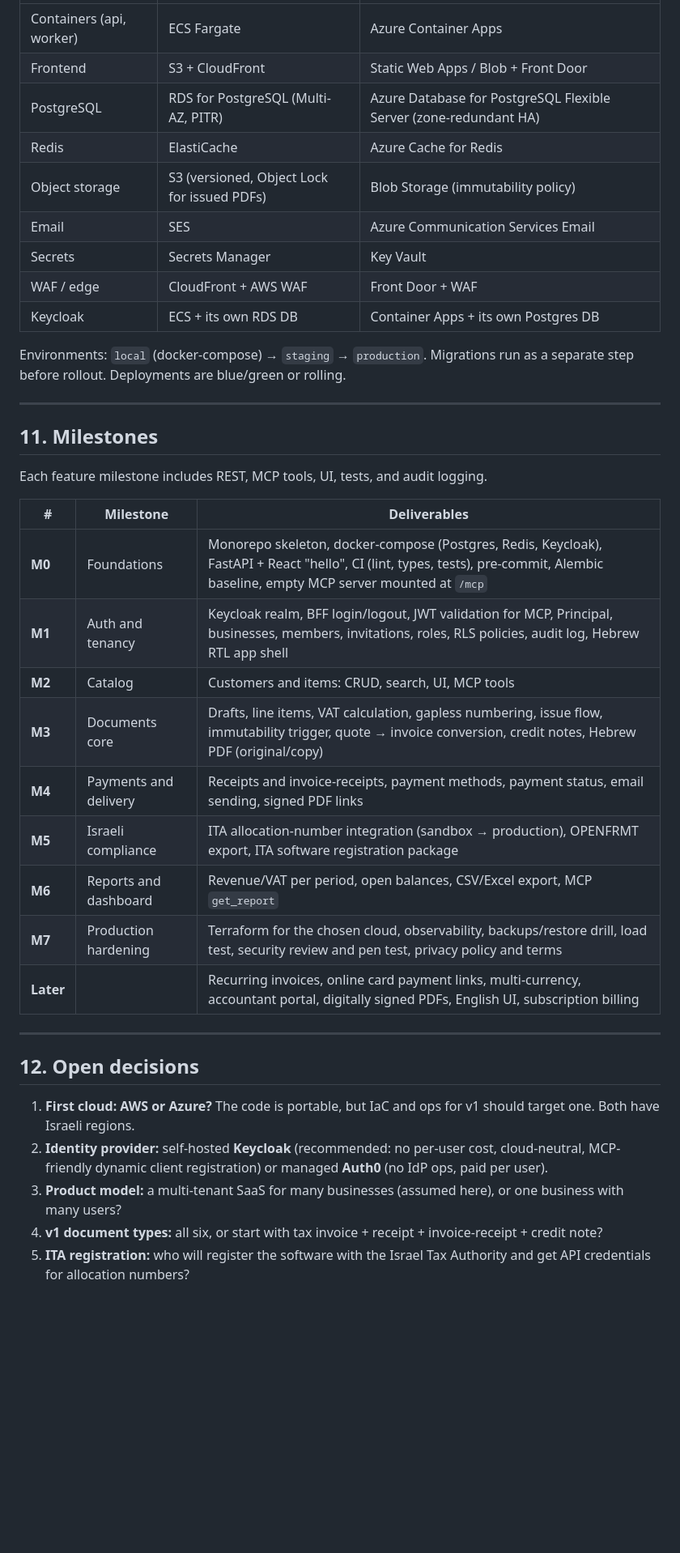
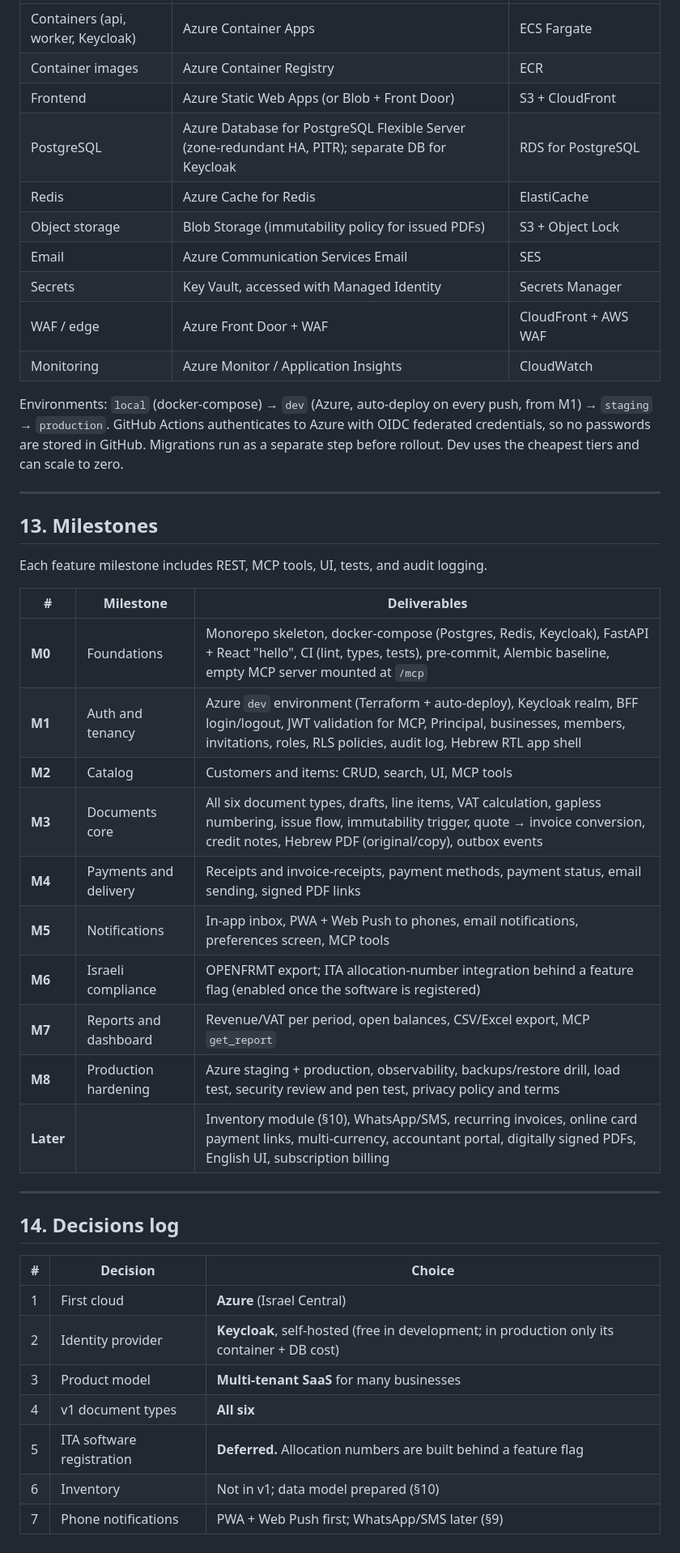
Before and after one commit to itzhak-gerber/account, a Markdown page: docs/PLAN.md, the part around one of its changes. Shown at 81% size. Drawn GitHub-style; blank space fills up the shorter version.

```diff
--- a/docs/PLAN.md
+++ b/docs/PLAN.md
@@ -305,47 +374,49 @@ account/
 |---|---|---|
-| Containers (api, worker) | ECS Fargate | Azure Container Apps |
-| Frontend | S3 + CloudFront | Static Web Apps / Blob + Front Door |
-| PostgreSQL | RDS for PostgreSQL (Multi-AZ, PITR) | Azure Database for PostgreSQL Flexible Server (zone-redundant HA) |
-| Redis | ElastiCache | Azure Cache for Redis |
-| Object storage | S3 (versioned, Object Lock for issued PDFs) | Blob Storage (immutability policy) |
-| Email | SES | Azure Communication Services Email |
-| Secrets | Secrets Manager | Key Vault |
-| WAF / edge | CloudFront + AWS WAF | Front Door + WAF |
-| Keycloak | ECS + its own RDS DB | Container Apps + its own Postgres DB |
+| Containers (api, worker, Keycloak) | Azure Container Apps | ECS Fargate |
+| Container images | Azure Container Registry | ECR |
+| Frontend | Azure Static Web Apps (or Blob + Front Door) | S3 + CloudFront |
+| PostgreSQL | Azure Database for PostgreSQL Flexible Server (zone-redundant HA, PITR); separate DB for Keycloak | RDS for PostgreSQL |
+| Redis | Azure Cache for Redis | ElastiCache |
+| Object storage | Blob Storage (immutability policy for issued PDFs) | S3 + Object Lock |
+| Email | Azure Communication Services Email | SES |
+| Secrets | Key Vault, accessed with Managed Identity | Secrets Manager |
+| WAF / edge | Azure Front Door + WAF | CloudFront + AWS WAF |
+| Monitoring | Azure Monitor / Application Insights | CloudWatch |
 
-Environments: `local` (docker-compose) → `staging` → `production`. Migrations run
-as a separate step before rollout. Deployments are blue/green or rolling.
+Environments: `local` (docker-compose) → `dev` (Azure, auto-deploy on every push, from
+M1) → `staging` → `production`. GitHub Actions authenticates to Azure with OIDC
+federated credentials, so no passwords are stored in GitHub. Migrations run as a
+separate step before rollout. Dev uses the cheapest tiers and can scale to zero.
 
 ---
 
-## 11. Milestones
+## 13. Milestones
 
 Each feature milestone includes REST, MCP tools, UI, tests, and audit logging.
 
 | # | Milestone | Deliverables |
 |---|---|---|
 | **M0** | Foundations | Monorepo skeleton, docker-compose (Postgres, Redis, Keycloak), FastAPI + React "hello", CI (lint, types, tests), pre-commit, Alembic baseline, empty MCP server mounted at `/mcp` |
-| **M1** | Auth and tenancy | Keycloak realm, BFF login/logout, JWT validation for MCP, Principal, businesses, members, invitations, roles, RLS policies, audit log, Hebrew RTL app shell |
+| **M1** | Auth and tenancy | Azure `dev` environment (Terraform + auto-deploy), Keycloak realm, BFF login/logout, JWT validation for MCP, Principal, businesses, members, invitations, roles, RLS policies, audit log, Hebrew RTL app shell |
 | **M2** | Catalog | Customers and items: CRUD, search, UI, MCP tools |
-| **M3** | Documents core | Drafts, line items, VAT calculation, gapless numbering, issue flow, immutability trigger, quote → invoice conversion, credit notes, Hebrew PDF (original/copy) |
+| **M3** | Documents core | All six document types, drafts, line items, VAT calculation, gapless numbering, issue flow, immutability trigger, quote → invoice conversion, credit notes, Hebrew PDF (original/copy), outbox events |
 | **M4** | Payments and delivery | Receipts and invoice-receipts, payment methods, payment status, email sending, signed PDF links |
-| **M5** | Israeli compliance | ITA allocation-number integration (sandbox → production), OPENFRMT export, ITA software registration package |
-| **M6** | Reports and dashboard | Revenue/VAT per period, open balances, CSV/Excel export, MCP `get_report` |
-| **M7** | Production hardening | Terraform for the chosen cloud, observability, backups/restore drill, load test, security review and pen test, privacy policy and terms |
-| **Later** | | Recurring invoices, online card payment links, multi-currency, accountant portal, digitally signed PDFs, English UI, subscription billing |
+| **M5** | Notifications | In-app inbox, PWA + Web Push to phones, email notifications, preferences screen, MCP tools |
+| **M6** | Israeli compliance | OPENFRMT export; ITA allocation-number integration behind a feature flag (enabled once the software is registered) |
+| **M7** | Reports and dashboard | Revenue/VAT per period, open balances, CSV/Excel export, MCP `get_report` |
+| **M8** | Production hardening | Azure staging + production, observability, backups/restore drill, load test, security review and pen test, privacy policy and terms |
+| **Later** | | Inventory module (§10), WhatsApp/SMS, recurring invoices, online card payment links, multi-currency, accountant portal, digitally signed PDFs, English UI, subscription billing |
 
 ---
 
-## 12. Open decisions
+## 14. Decisions log
 
-1. **First cloud: AWS or Azure?** The code is portable, but IaC and ops for v1 should
-   target one. Both have Israeli regions.
-2. **Identity provider:** self-hosted **Keycloak** (recommended: no per-user cost,
-   cloud-neutral, MCP-friendly dynamic client registration) or managed **Auth0**
-   (no IdP ops, paid per user).
-3. **Product model:** a multi-tenant SaaS for many businesses (assumed here), or one
-   business with many users?
-4. **v1 document types:** all six, or start with tax invoice + receipt +
-   invoice-receipt + credit note?
-5. **ITA registration:** who will register the software with the Israel Tax
-   Authority and get API credentials for allocation numbers?
+| # | Decision | Choice |
+|---|---|---|
+| 1 | First cloud | **Azure** (Israel Central) |
+| 2 | Identity provider | **Keycloak**, self-hosted (free in development; in production only its container + DB cost) |
+| 3 | Product model | **Multi-tenant SaaS** for many businesses |
+| 4 | v1 document types | **All six** |
+| 5 | ITA software registration | **Deferred.** Allocation numbers are built behind a feature flag |
+| 6 | Inventory | Not in v1; data model prepared (§10) |
+| 7 | Phone notifications | PWA + Web Push first; WhatsApp/SMS later (§9) |
```
Also changed, not shown: other parts of docs/PLAN.md (+85 -16 lines).
